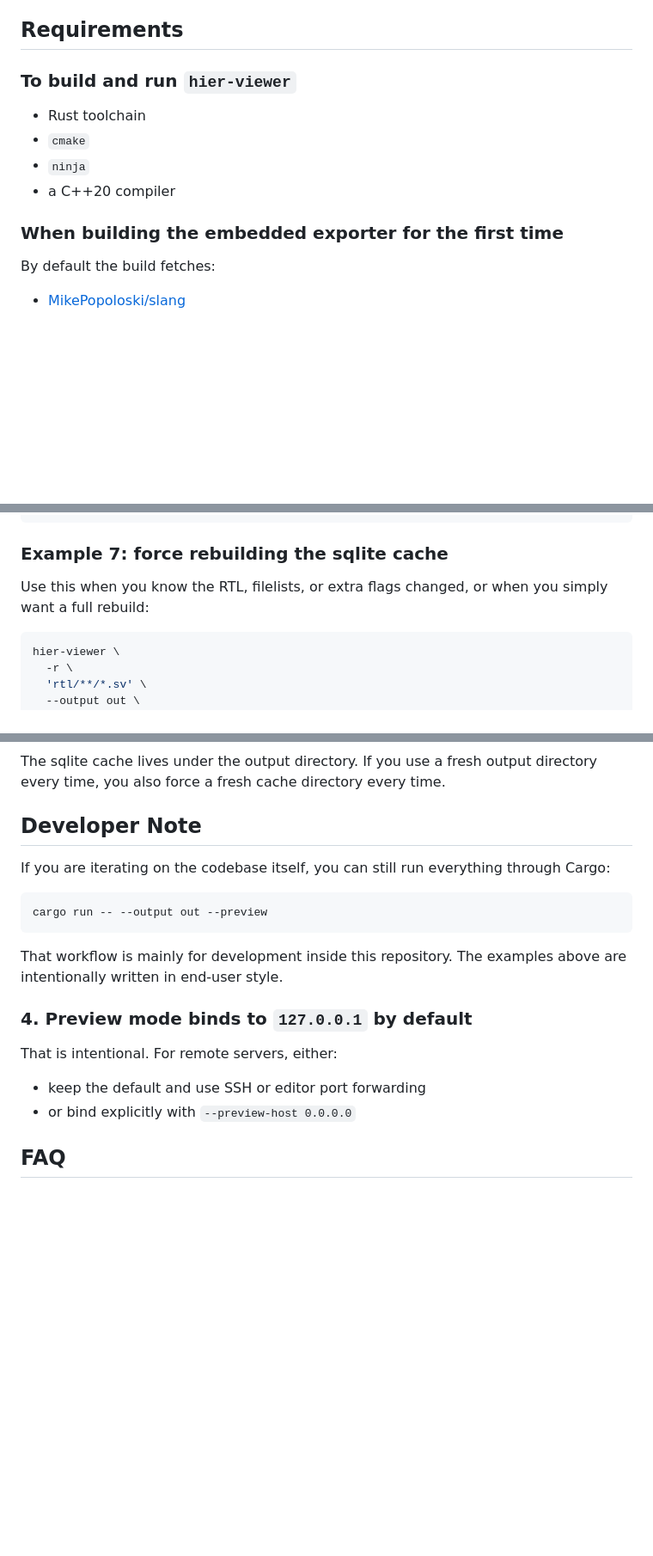
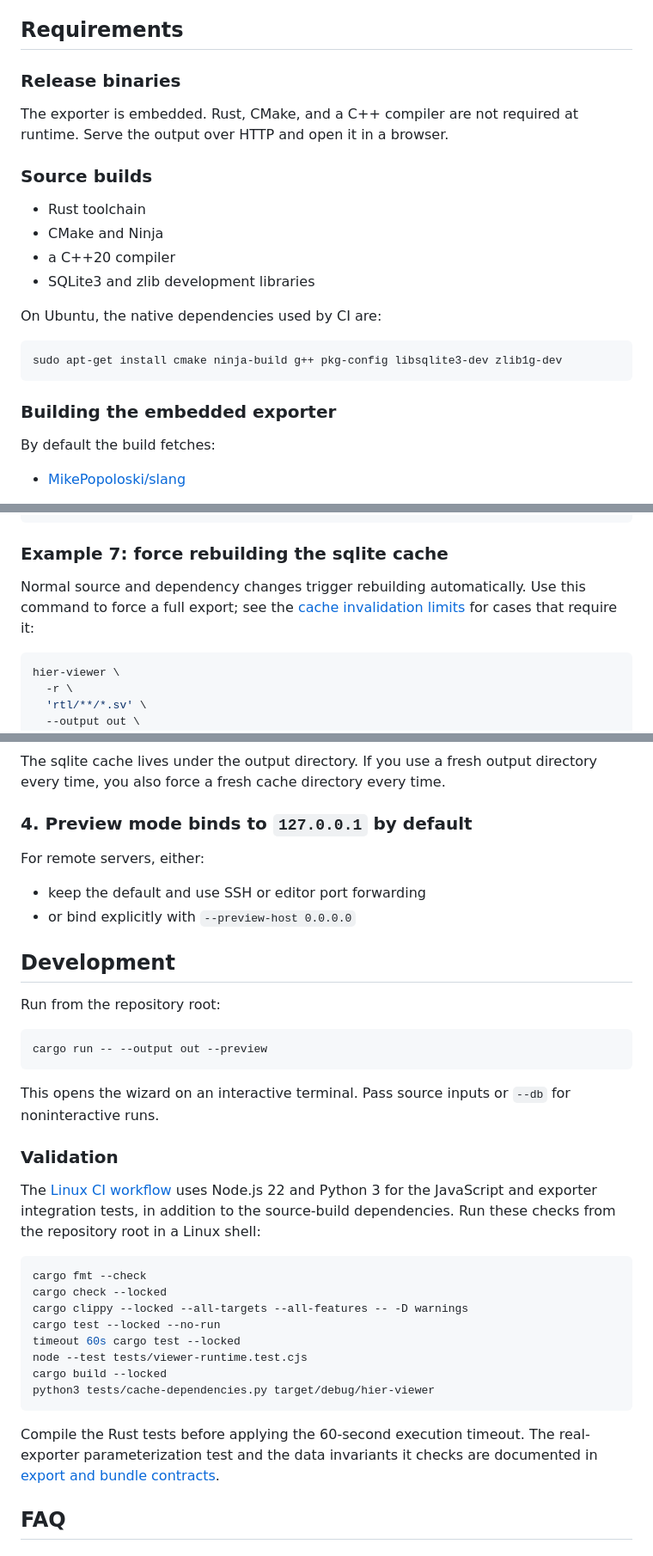
Before and after one commit to cyril0124/hier-viewer, a Markdown page: README.md, 3 parts joined by grey strips. Shown at 86% size. GitHub-like rendering; blank space fills up the shorter version.

````diff
--- a/README.md
+++ b/README.md
@@ -157,14 +154,24 @@ This checks GitHub Releases, shows staged progress for release lookup, download,
 
 ## Requirements
 
-### To build and run `hier-viewer`
+### Release binaries
+
+The exporter is embedded. Rust, CMake, and a C++ compiler are not required at runtime. Serve the output over HTTP and open it in a browser.
+
+### Source builds
 
 - Rust toolchain
-- `cmake`
-- `ninja`
+- CMake and Ninja
 - a C++20 compiler
+- SQLite3 and zlib development libraries
 
-### When building the embedded exporter for the first time
+On Ubuntu, the native dependencies used by CI are:
+
+```bash
+sudo apt-get install cmake ninja-build g++ pkg-config libsqlite3-dev zlib1g-dev
+```
+
+### Building the embedded exporter
 
 By default the build fetches:
 
@@ -296,7 +306,7 @@ hier-viewer \
 
 ### Example 7: force rebuilding the sqlite cache
 
-Use this when you know the RTL, filelists, or extra flags changed, or when you simply want a full rebuild:
+Normal source and dependency changes trigger rebuilding automatically. Use this command to force a full export; see the [cache invalidation limits](docs/export-and-bundle-contracts.md#cached-source-dependencies) for cases that require it:
 
 ```bash
 hier-viewer \
@@ -497,22 +507,39 @@ Viewer-owned flags such as `--output`, `--db`, and `--debug` must stay before `-
 
 The sqlite cache lives under the output directory. If you use a fresh output directory every time, you also force a fresh cache directory every time.
 
-## Developer Note
+### 4. Preview mode binds to `127.0.0.1` by default
 
-If you are iterating on the codebase itself, you can still run everything through Cargo:
+For remote servers, either:
+
+- keep the default and use SSH or editor port forwarding
+- or bind explicitly with `--preview-host 0.0.0.0`
+
+## Development
+
+Run from the repository root:
 
 ```bash
 cargo run -- --output out --preview
 ```
 
-That workflow is mainly for development inside this repository. The examples above are intentionally written in end-user style.
+This opens the wizard on an interactive terminal. Pass source inputs or `--db` for noninteractive runs.
 
-### 4. Preview mode binds to `127.0.0.1` by default
+### Validation
 
-That is intentional. For remote servers, either:
+The [Linux CI workflow](.github/workflows/ci.yml) uses Node.js 22 and Python 3 for the JavaScript and exporter integration tests, in addition to the source-build dependencies. Run these checks from the repository root in a Linux shell:
 
-- keep the default and use SSH or editor port forwarding
-- or bind explicitly with `--preview-host 0.0.0.0`
+```bash
+cargo fmt --check
+cargo check --locked
+cargo clippy --locked --all-targets --all-features -- -D warnings
+cargo test --locked --no-run
+timeout 60s cargo test --locked
+node --test tests/viewer-runtime.test.cjs
+cargo build --locked
+python3 tests/cache-dependencies.py target/debug/hier-viewer
+```
+
+Compile the Rust tests before applying the 60-second execution timeout. The real-exporter parameterization test and the data invariants it checks are documented in [export and bundle contracts](docs/export-and-bundle-contracts.md#definition-statistics).
 
 ## FAQ
 
````
Also changed, not shown: other parts of README.md (+29 -29 lines), CHANGELOG.md (+1 -0 lines), README.zh-CN.md (+67 -40 lines).
